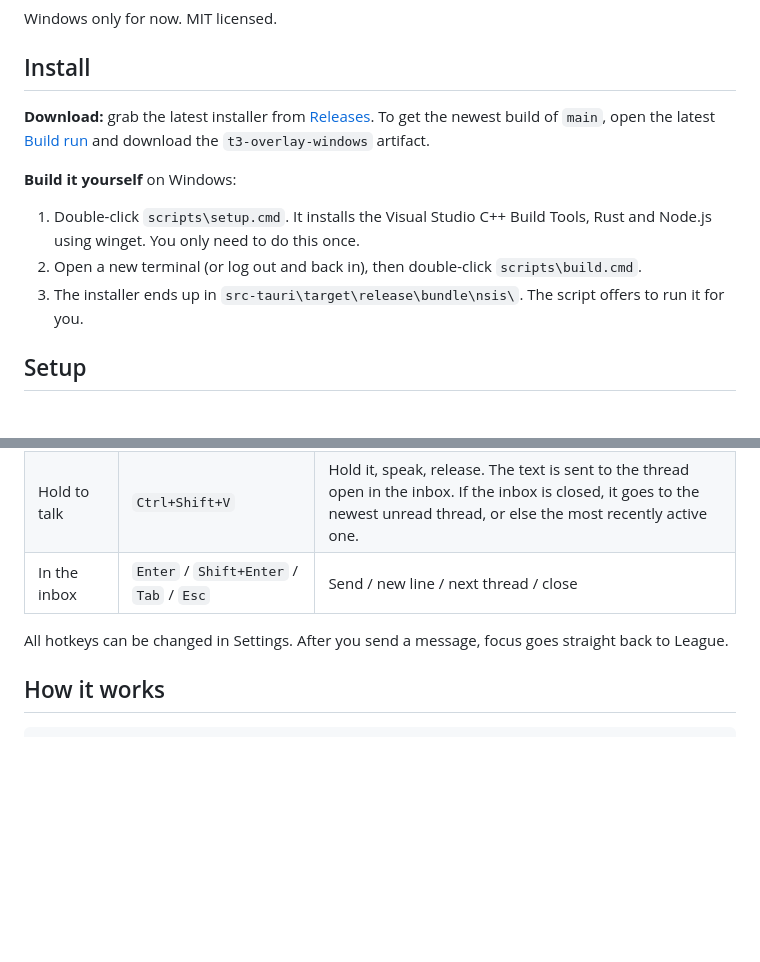
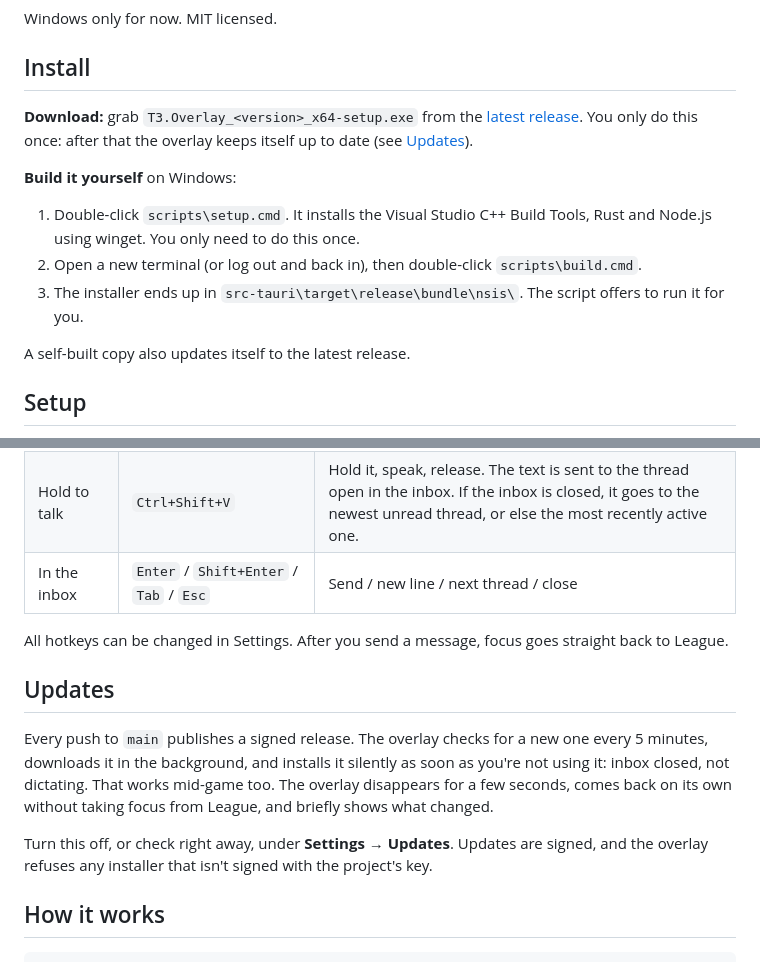
Before and after one commit to SeanKuipers/t3-overlay, a Markdown page: README.md, 2 parts joined by grey strips. Drawn GitHub-style; blank space fills up the shorter version.

```diff
--- a/README.md
+++ b/README.md
@@ -19,13 +19,15 @@ Windows only for now. MIT licensed.
 
 ## Install
 
-**Download:** grab the latest installer from [Releases](../../releases). To get the newest build of `main`, open the latest [Build run](../../actions/workflows/build.yml) and download the `t3-overlay-windows` artifact.
+**Download:** grab `T3.Overlay_<version>_x64-setup.exe` from the [latest release](../../releases/latest). You only do this once: after that the overlay keeps itself up to date (see [Updates](#updates)).
 
 **Build it yourself** on Windows:
 
 1. Double-click `scripts\setup.cmd`. It installs the Visual Studio C++ Build Tools, Rust and Node.js using winget. You only need to do this once.
 2. Open a new terminal (or log out and back in), then double-click `scripts\build.cmd`.
 3. The installer ends up in `src-tauri\target\release\bundle\nsis\`. The script offers to run it for you.
+
+A self-built copy also updates itself to the latest release.
 
 ## Setup
 
@@ -46,6 +48,12 @@ The overlay keeps running in the system tray. Right-click the tray icon to open
 | In the inbox | `Enter` / `Shift+Enter` / `Tab` / `Esc` | Send / new line / next thread / close |
 
 All hotkeys can be changed in Settings. After you send a message, focus goes straight back to League.
+
+## Updates
+
+Every push to `main` publishes a signed release. The overlay checks for a new one every 5 minutes, downloads it in the background, and installs it silently as soon as you're not using it: inbox closed, not dictating. That works mid-game too. The overlay disappears for a few seconds, comes back on its own without taking focus from League, and briefly shows what changed.
+
+Turn this off, or check right away, under **Settings → Updates**. Updates are signed, and the overlay refuses any installer that isn't signed with the project's key.
 
 ## How it works
 
```
Also changed, not shown: docs/settings.png, 14 other files.
